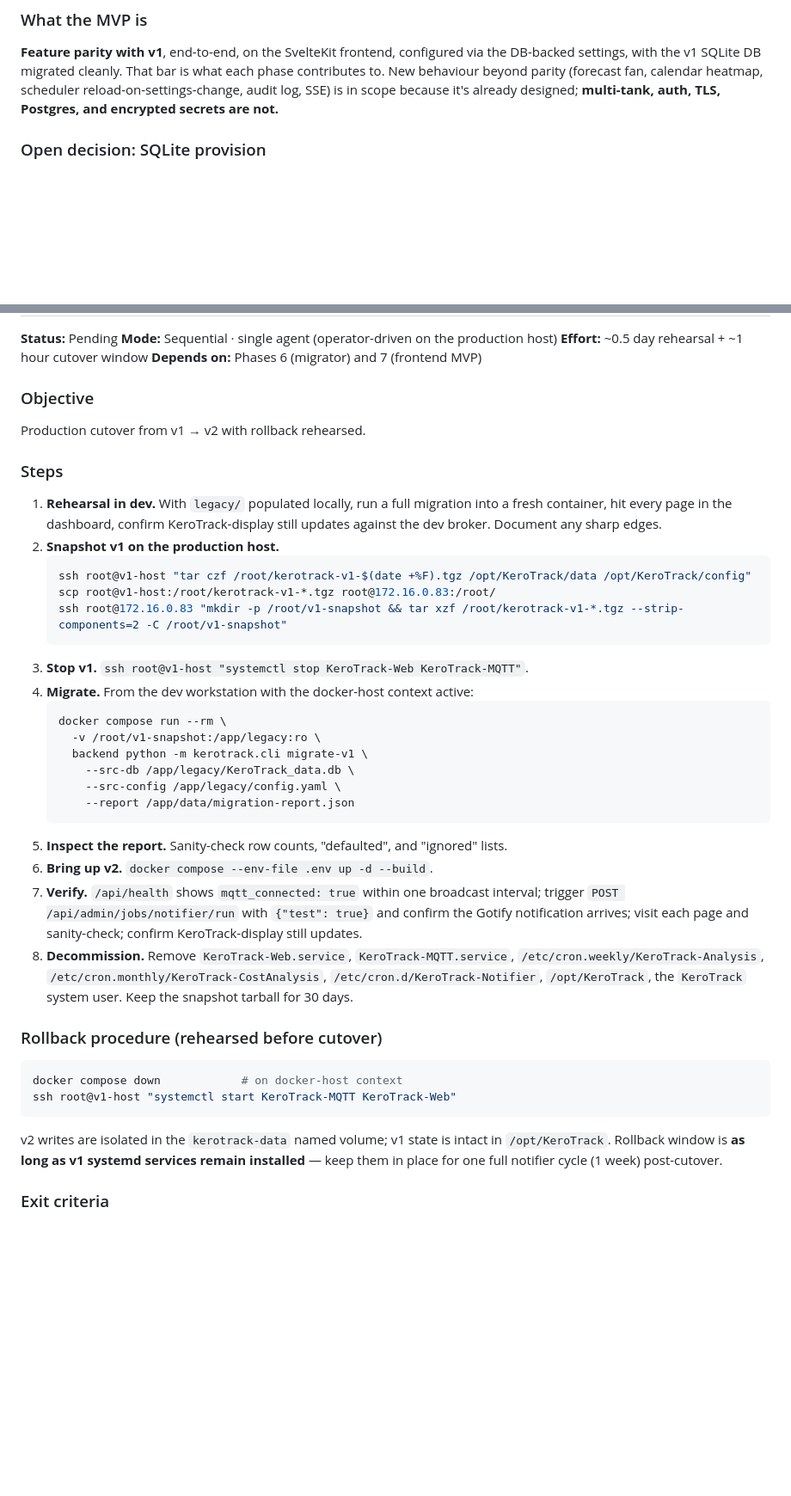
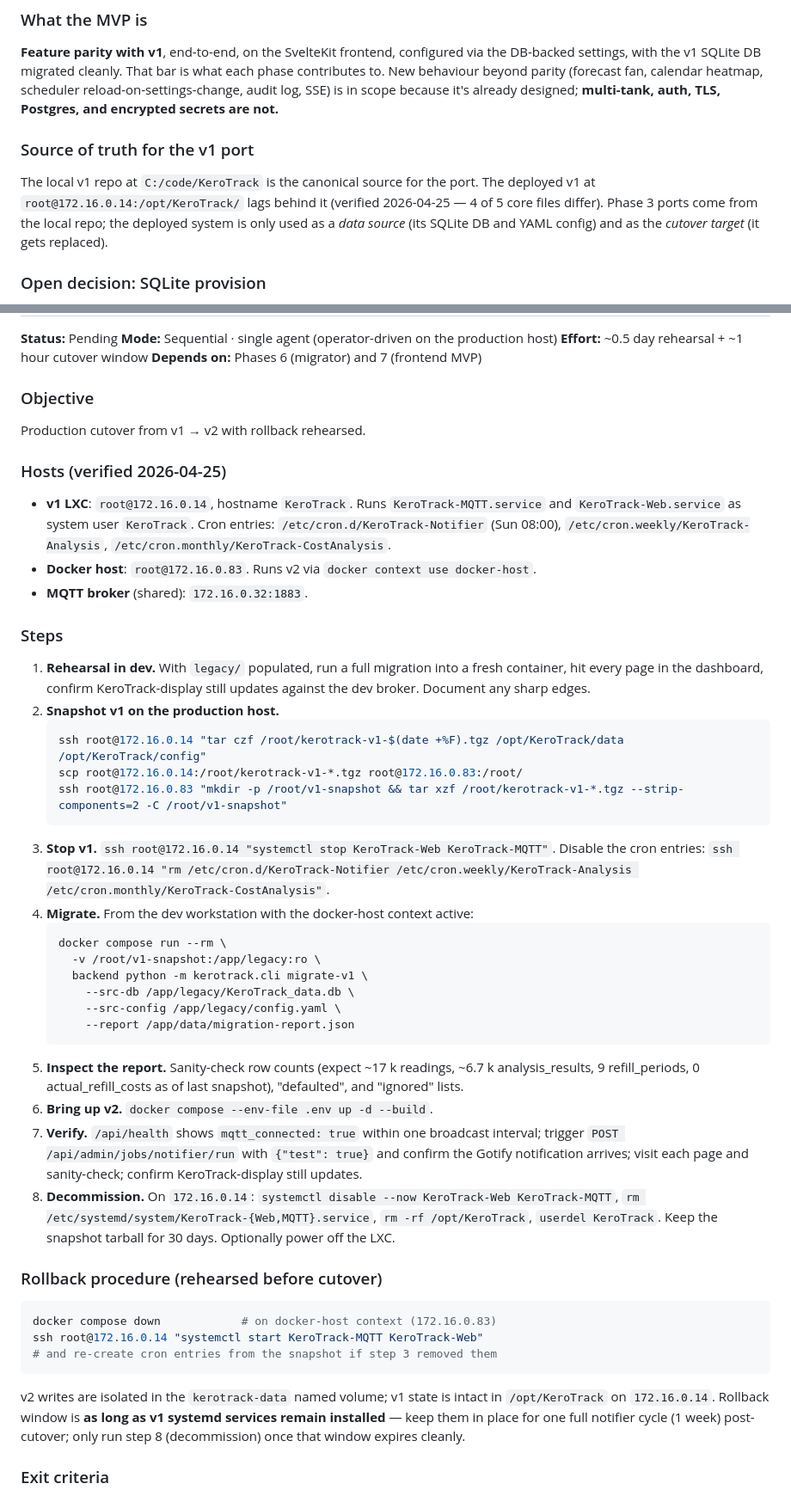
Before and after one commit to MrSiJo/KeroTrack, a Markdown page: docs/plans/2026-04-25-v2-implementation.md, 2 parts joined by grey strips. Shown at 86% size. Rendered like a GitHub page; blank space fills up the shorter version.

````diff
--- a/docs/plans/2026-04-25-v2-implementation.md
+++ b/docs/plans/2026-04-25-v2-implementation.md
@@ -56,6 +56,10 @@ If a deploy goes sideways: `git revert HEAD && git push && docker compose --env-
 ### What the MVP is
 
 **Feature parity with v1**, end-to-end, on the SvelteKit frontend, configured via the DB-backed settings, with the v1 SQLite DB migrated cleanly. That bar is what each phase contributes to. New behaviour beyond parity (forecast fan, calendar heatmap, scheduler reload-on-settings-change, audit log, SSE) is in scope because it's already designed; **multi-tank, auth, TLS, Postgres, and encrypted secrets are not.**
+
+### Source of truth for the v1 port
+
+The local v1 repo at `C:/code/KeroTrack` is the canonical source for the port. The deployed v1 at `root@172.16.0.14:/opt/KeroTrack/` lags behind it (verified 2026-04-25 — 4 of 5 core files differ). Phase 3 ports come from the local repo; the deployed system is only used as a *data source* (its SQLite DB and YAML config) and as the *cutover target* (it gets replaced).
 
 ### Open decision: SQLite provision
 
@@ -522,16 +526,22 @@ Two waves, dispatched together in one message each. Each agent owns exactly its
 
 Production cutover from v1 → v2 with rollback rehearsed.
 
+### Hosts (verified 2026-04-25)
+
+- **v1 LXC**: `root@172.16.0.14`, hostname `KeroTrack`. Runs `KeroTrack-MQTT.service` and `KeroTrack-Web.service` as system user `KeroTrack`. Cron entries: `/etc/cron.d/KeroTrack-Notifier` (Sun 08:00), `/etc/cron.weekly/KeroTrack-Analysis`, `/etc/cron.monthly/KeroTrack-CostAnalysis`.
+- **Docker host**: `root@172.16.0.83`. Runs v2 via `docker context use docker-host`.
+- **MQTT broker** (shared): `172.16.0.32:1883`.
+
 ### Steps
 
-1. **Rehearsal in dev.** With `legacy/` populated locally, run a full migration into a fresh container, hit every page in the dashboard, confirm KeroTrack-display still updates against the dev broker. Document any sharp edges.
+1. **Rehearsal in dev.** With `legacy/` populated, run a full migration into a fresh container, hit every page in the dashboard, confirm KeroTrack-display still updates against the dev broker. Document any sharp edges.
 2. **Snapshot v1 on the production host.**
    ```bash
-   ssh root@v1-host "tar czf /root/kerotrack-v1-$(date +%F).tgz /opt/KeroTrack/data /opt/KeroTrack/config"
-   scp root@v1-host:/root/kerotrack-v1-*.tgz root@172.16.0.83:/root/
+   ssh root@172.16.0.14 "tar czf /root/kerotrack-v1-$(date +%F).tgz /opt/KeroTrack/data /opt/KeroTrack/config"
+   scp root@172.16.0.14:/root/kerotrack-v1-*.tgz root@172.16.0.83:/root/
    ssh root@172.16.0.83 "mkdir -p /root/v1-snapshot && tar xzf /root/kerotrack-v1-*.tgz --strip-components=2 -C /root/v1-snapshot"
    ```
-3. **Stop v1.** `ssh root@v1-host "systemctl stop KeroTrack-Web KeroTrack-MQTT"`.
+3. **Stop v1.** `ssh root@172.16.0.14 "systemctl stop KeroTrack-Web KeroTrack-MQTT"`. Disable the cron entries: `ssh root@172.16.0.14 "rm /etc/cron.d/KeroTrack-Notifier /etc/cron.weekly/KeroTrack-Analysis /etc/cron.monthly/KeroTrack-CostAnalysis"`.
 4. **Migrate.** From the dev workstation with the docker-host context active:
    ```bash
    docker compose run --rm \
@@ -541,19 +551,20 @@ Production cutover from v1 → v2 with rollback rehearsed.
        --src-config /app/legacy/config.yaml \
        --report /app/data/migration-report.json
    ```
-5. **Inspect the report.** Sanity-check row counts, "defaulted", and "ignored" lists.
+5. **Inspect the report.** Sanity-check row counts (expect ~17 k readings, ~6.7 k analysis_results, 9 refill_periods, 0 actual_refill_costs as of last snapshot), "defaulted", and "ignored" lists.
 6. **Bring up v2.** `docker compose --env-file .env up -d --build`.
 7. **Verify.** `/api/health` shows `mqtt_connected: true` within one broadcast interval; trigger `POST /api/admin/jobs/notifier/run` with `{"test": true}` and confirm the Gotify notification arrives; visit each page and sanity-check; confirm KeroTrack-display still updates.
-8. **Decommission.** Remove `KeroTrack-Web.service`, `KeroTrack-MQTT.service`, `/etc/cron.weekly/KeroTrack-Analysis`, `/etc/cron.monthly/KeroTrack-CostAnalysis`, `/etc/cron.d/KeroTrack-Notifier`, `/opt/KeroTrack`, the `KeroTrack` system user. Keep the snapshot tarball for 30 days.
+8. **Decommission.** On `172.16.0.14`: `systemctl disable --now KeroTrack-Web KeroTrack-MQTT`, `rm /etc/systemd/system/KeroTrack-{Web,MQTT}.service`, `rm -rf /opt/KeroTrack`, `userdel KeroTrack`. Keep the snapshot tarball for 30 days. Optionally power off the LXC.
 
 ### Rollback procedure (rehearsed before cutover)
 
 ```bash
-docker compose down            # on docker-host context
-ssh root@v1-host "systemctl start KeroTrack-MQTT KeroTrack-Web"
+docker compose down            # on docker-host context (172.16.0.83)
+ssh root@172.16.0.14 "systemctl start KeroTrack-MQTT KeroTrack-Web"
+# and re-create cron entries from the snapshot if step 3 removed them
 ```
 
-v2 writes are isolated in the `kerotrack-data` named volume; v1 state is intact in `/opt/KeroTrack`. Rollback window is **as long as v1 systemd services remain installed** — keep them in place for one full notifier cycle (1 week) post-cutover.
+v2 writes are isolated in the `kerotrack-data` named volume; v1 state is intact in `/opt/KeroTrack` on `172.16.0.14`. Rollback window is **as long as v1 systemd services remain installed** — keep them in place for one full notifier cycle (1 week) post-cutover; only run step 8 (decommission) once that window expires cleanly.
 
 ### Exit criteria
 
````
Also changed, not shown: docs/plans/2026-04-25-v2-redesign.md (+45 -15 lines).
